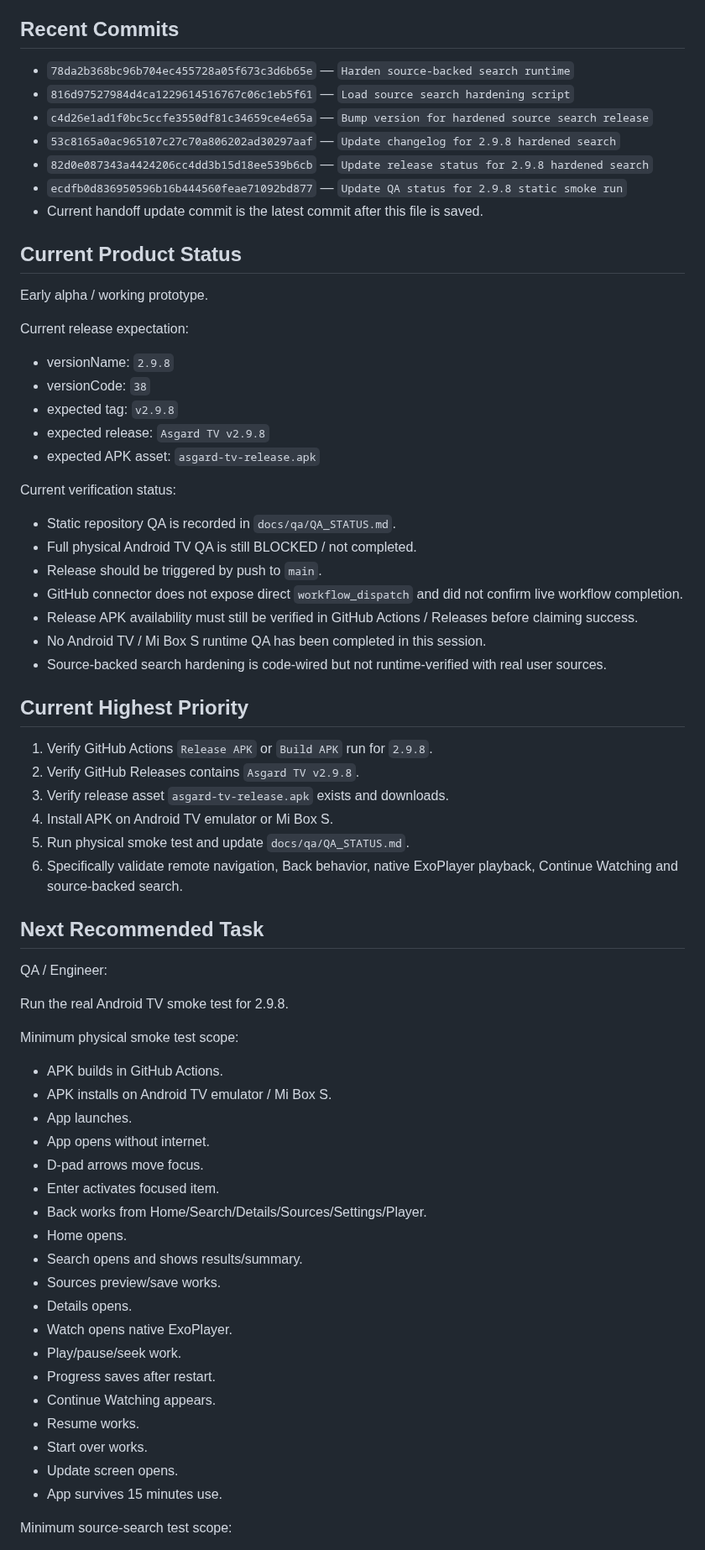
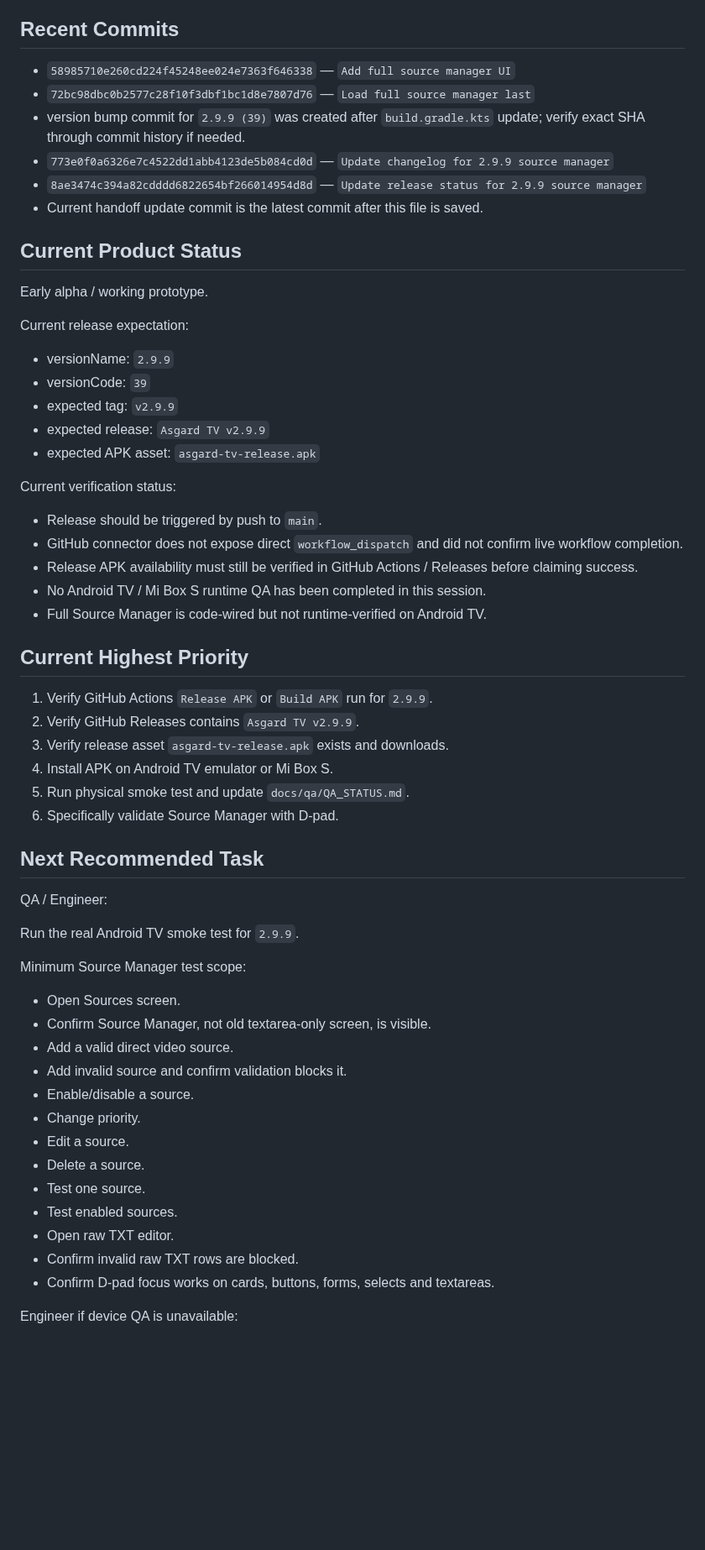
Before and after one commit to asker421/Asgard, a Markdown page: docs/project/HANDOFF.md, the part around one of its changes. Shown at 84% size. Drawn GitHub-style; blank space fills up the shorter version.

Commit message:
Update handoff for full source manager

```diff
--- a/docs/project/HANDOFF.md
+++ b/docs/project/HANDOFF.md
@@ -74,12 +63,11 @@ Summary:
 
 ## Recent Commits
 
-- `78da2b368bc96b704ec455728a05f673c3d6b65e` — `Harden source-backed search runtime`
-- `816d97527984d4ca1229614516767c06c1eb5f61` — `Load source search hardening script`
-- `c4d26e1ad1f0bc5ccfe3550df81c34659ce4e65a` — `Bump version for hardened source search release`
-- `53c8165a0ac965107c27c70a806202ad30297aaf` — `Update changelog for 2.9.8 hardened search`
-- `82d0e087343a4424206cc4dd3b15d18ee539b6cb` — `Update release status for 2.9.8 hardened search`
-- `ecdfb0d836950596b16b444560feae71092bd877` — `Update QA status for 2.9.8 static smoke run`
+- `58985710e260cd224f45248ee024e7363f646338` — `Add full source manager UI`
+- `72bc98dbc0b2577c28f10f3dbf1bc1d8e7807d76` — `Load full source manager last`
+- version bump commit for `2.9.9 (39)` was created after `build.gradle.kts` update; verify exact SHA through commit history if needed.
+- `773e0f0a6326e7c4522dd1abb4123de5b084cd0d` — `Update changelog for 2.9.9 source manager`
+- `8ae3474c394a82cdddd6822654bf266014954d8d` — `Update release status for 2.9.9 source manager`
 - Current handoff update commit is the latest commit after this file is saved.
 
 ## Current Product Status
@@ -88,58 +76,50 @@ Early alpha / working prototype.
 
 Current release expectation:
 
-- versionName: `2.9.8`
-- versionCode: `38`
-- expected tag: `v2.9.8`
-- expected release: `Asgard TV v2.9.8`
+- versionName: `2.9.9`
+- versionCode: `39`
+- expected tag: `v2.9.9`
+- expected release: `Asgard TV v2.9.9`
 - expected APK asset: `asgard-tv-release.apk`
 
 Current verification status:
 
-- Static repository QA is recorded in `docs/qa/QA_STATUS.md`.
-- Full physical Android TV QA is still BLOCKED / not completed.
 - Release should be triggered by push to `main`.
 - GitHub connector does not expose direct `workflow_dispatch` and did not confirm live workflow completion.
 - Release APK availability must still be verified in GitHub Actions / Releases before claiming success.
 - No Android TV / Mi Box S runtime QA has been completed in this session.
-- Source-backed search hardening is code-wired but not runtime-verified with real user sources.
+- Full Source Manager is code-wired but not runtime-verified on Android TV.
 
 ## Current Highest Priority
 
-1. Verify GitHub Actions `Release APK` or `Build APK` run for `2.9.8`.
-2. Verify GitHub Releases contains `Asgard TV v2.9.8`.
+1. Verify GitHub Actions `Release APK` or `Build APK` run for `2.9.9`.
+2. Verify GitHub Releases contains `Asgard TV v2.9.9`.
 3. Verify release asset `asgard-tv-release.apk` exists and downloads.
 4. Install APK on Android TV emulator or Mi Box S.
 5. Run physical smoke test and update `docs/qa/QA_STATUS.md`.
-6. Specifically validate remote navigation, Back behavior, native ExoPlayer playback, Continue Watching and source-backed search.
+6. Specifically validate Source Manager with D-pad.
 
 ## Next Recommended Task
 
 QA / Engineer:
 
-Run the real Android TV smoke test for 2.9.8.
+Run the real Android TV smoke test for `2.9.9`.
 
-Minimum physical smoke test scope:
+Minimum Source Manager test scope:
 
-- APK builds in GitHub Actions.
-- APK installs on Android TV emulator / Mi Box S.
-- App launches.
-- App opens without internet.
-- D-pad arrows move focus.
-- Enter activates focused item.
-- Back works from Home/Search/Details/Sources/Settings/Player.
-- Home opens.
-- Search opens and shows results/summary.
-- Sources preview/save works.
-- Details opens.
-- Watch opens native ExoPlayer.
-- Play/pause/seek work.
-- Progress saves after restart.
-- Continue Watching appears.
-- Resume works.
-- Start over works.
-- Update screen opens.
-- App survives 15 minutes use.
+- Open Sources screen.
+- Confirm Source Manager, not old textarea-only screen, is visible.
+- Add a valid direct video source.
+- Add invalid source and confirm validation blocks it.
+- Enable/disable a source.
+- Change priority.
+- Edit a source.
+- Delete a source.
+- Test one source.
+- Test enabled sources.
+- Open raw TXT editor.
+- Confirm invalid raw TXT rows are blocked.
+- Confirm D-pad focus works on cards, buttons, forms, selects and textareas.
 
-Minimum source-search test scope:
+Engineer if device QA is unavailable:
 
```
Also changed, not shown: other parts of docs/project/HANDOFF.md (+31 -44 lines).
